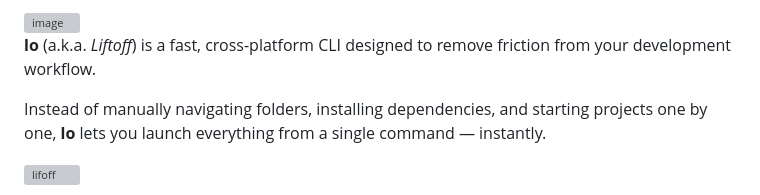
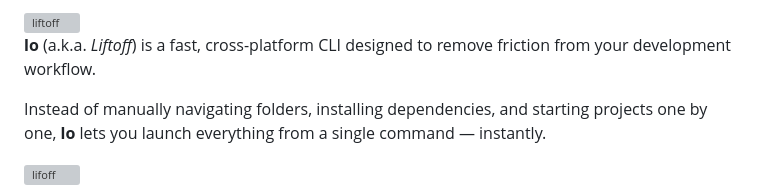
Before and after one commit to notliad/liftoff, a Markdown page: README.md, the part around the change. GitHub-like rendering; grey boxes are pictures that could not be loaded.

Commit message:
Change image alt text from 'image' to 'liftoff'
Updated image alt text in README.md.

```diff
--- a/README.md
+++ b/README.md
@@ -1,4 +1,4 @@
-<img width="1683" height="934" alt="image" src="https://github.com/user-attachments/assets/bfb78c2d-7d02-4741-9833-9d2aed931292" />
+<img width="1683" height="934" alt="liftoff" src="https://github.com/user-attachments/assets/bfb78c2d-7d02-4741-9833-9d2aed931292" />
 
 **lo** (a.k.a. *Liftoff*) is a fast, cross-platform CLI designed to remove friction from your development workflow.
 
```
